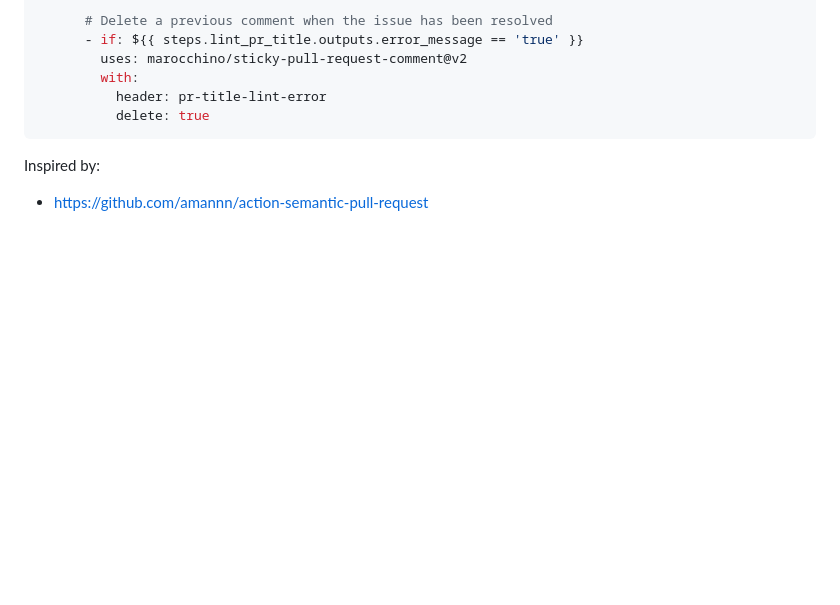
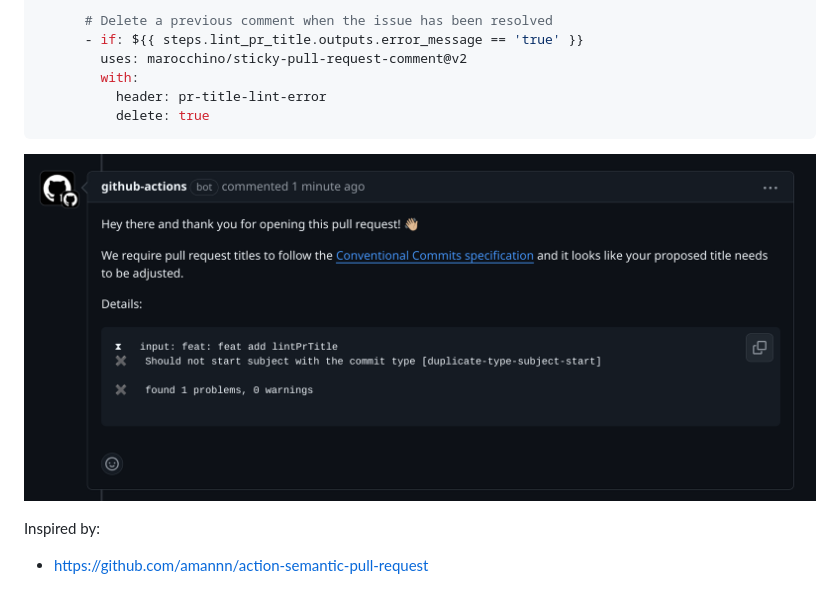
Before and after one commit to lw-ci/action-conventional-pull-request, a Markdown page: README.md, the part around the change. Drawn GitHub-style; pictures changed too: assets/sample-comment.png (added); folded sections open; blank space fills up the shorter version.

`````diff
--- a/README.md
+++ b/README.md
@@ -198,6 +198,8 @@ jobs:
           delete: true
 ````
 
+![sample comment](assets/sample-comment.png)
+
 </details>
 
 Inspired by:
`````
Also changed, not shown: 2 other files.
